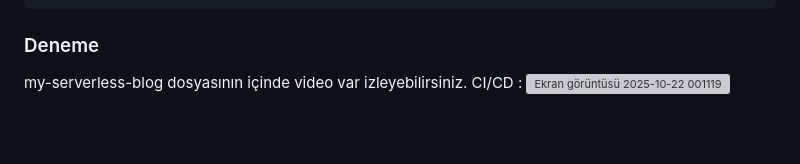
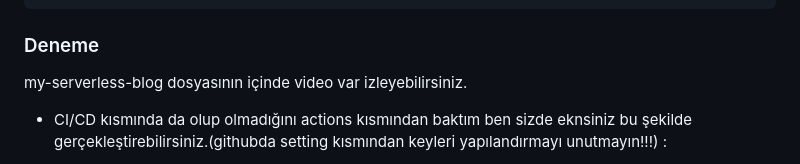
Before and after one commit to hinula/cloud, a Markdown page: README.md, the part around the change. Rendered like a GitHub page; blank space fills up the shorter version; grey boxes are pictures that could not be loaded.

```diff
--- a/README.md
+++ b/README.md
@@ -76,5 +76,5 @@ cd serverless-blog-project
 
 ### Deneme
 my-serverless-blog dosyasının içinde video var izleyebilirsiniz.
-CI/CD :
+- CI/CD kısmında da olup olmadığını actions kısmından baktım ben sizde eknsiniz bu şekilde gerçekleştirebilirsiniz.(githubda setting kısmından keyleri yapılandırmayı unutmayın!!!) :
 <img width="842" height="361" alt="Ekran görüntüsü 2025-10-22 001119" src="https://github.com/user-attachments/assets/7ead404d-622a-444c-9105-c1841cebbbea" />
```
